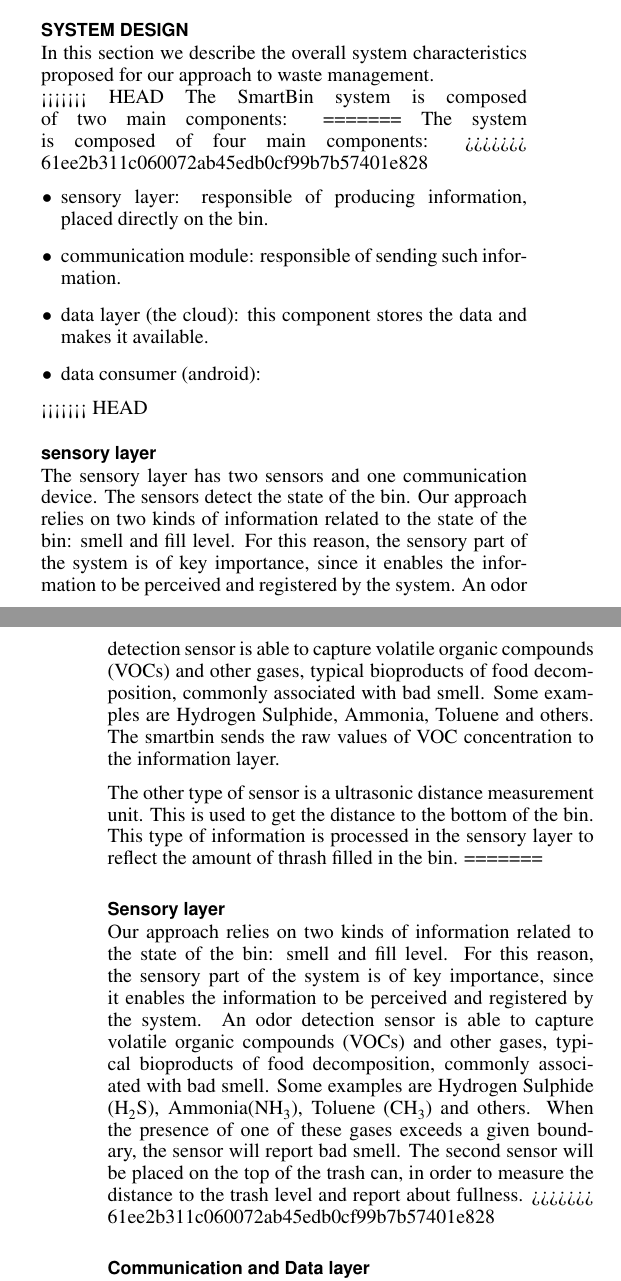
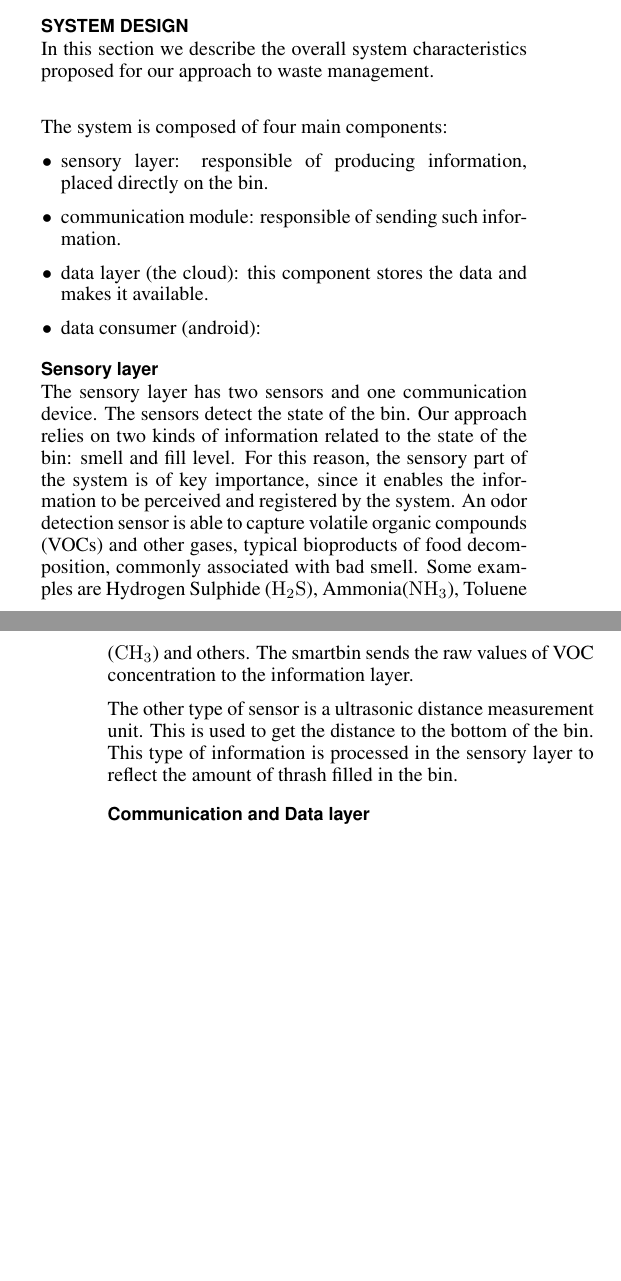
Before and after one commit to martinosecchi/PervasiveProject, a LaTeX document (report/report.tex, which reads report/ch/system_design.tex): two parts of the columns of pages 1 and 2 of 2, joined at a grey line, cut so that both start at the same text, the shorter picture padded with empty space. Compiled offline with pdfLaTeX; a missing bibliography style is replaced by a similar one.

Commit message:
fixed chem

```diff
--- a/report/ch/system_design.tex
+++ b/report/ch/system_design.tex
@@ -1,10 +1,7 @@
 
 In this section we describe the overall system characteristics proposed for our approach to waste management.\\
-<<<<<<< HEAD
-The SmartBin system is composed of two main components:
-=======
+
 The system is composed of four main components:
->>>>>>> 61ee2b311c060072ab45edb0cf99b7b57401e828
 \begin{itemize}
 \item sensory layer: responsible of producing information, placed directly on the bin.
 \item communication module: responsible of sending such information.
@@ -12,26 +9,16 @@
 \item data consumer (android):
 \end{itemize}
 
-<<<<<<< HEAD
-\subsection{sensory layer}
+\subsection{Sensory layer}
 The sensory layer has two sensors and one communication device. The sensors detect the state of the bin.
 Our approach relies on two kinds of information related to the state of the bin: smell and fill level.
 For this reason, the sensory part of the system is of key importance, since it enables the information to be perceived and registered by the system.
 An odor detection sensor is able to capture volatile organic compounds (VOCs) and other gases, typical bioproducts of food decomposition, commonly associated with bad smell.
-Some examples are Hydrogen Sulphide, Ammonia, Toluene and others.
+Some examples are Hydrogen Sulphide (\ce{H_{2}S}), Ammonia(\ce{NH_3}), Toluene (\ce{CH_3}) and others.
 The smartbin sends the raw values of VOC concentration to the information layer.
 
 The other type of sensor is a ultrasonic distance measurement unit. This is used to get the distance to the bottom of the bin.
 This type of information is processed in the sensory layer to reflect the amount of thrash filled in the bin.
-=======
-\subsection{Sensory layer}
-Our approach relies on two kinds of information related to the state of the bin: smell and fill level.
-For this reason, the sensory part of the system is of key importance, since it enables the information to be perceived and registered by the system.
-An odor detection sensor is able to capture volatile organic compounds (VOCs) and other gases, typical bioproducts of food decomposition, commonly associated with bad smell.
-Some examples are Hydrogen Sulphide (\ce{H_{2}S}), Ammonia(\ce{NH_3}), Toluene (\ce{CH_3}) and others.
-When the presence of one of these gases exceeds a given boundary, the sensor will report bad smell.
-The second sensor will be placed on the top of the trash can, in order to measure the distance to the trash level and report about fullness.
->>>>>>> 61ee2b311c060072ab45edb0cf99b7b57401e828
 
 \subsection{Communication and Data layer}
 Having obtained the information is only the first step though, the next one is to make it available.
@@ -42,7 +29,7 @@
 This ensures that status of every bin is readily available without having to traverse the contexts.
 
 The contexts model a snapshot of a bins state at a given time.
-=======
+
 The data are sent directly from the bin to the cloud. In our implementation this is done via WiFi, but can ideally be sent in any other way.
 Our system uses a cloud-based web service for collecting the data and storing it in a database, making it accessible to potential consumers.
 
--- a/report/report.tex
+++ b/report/report.tex
@@ -10,7 +10,8 @@
 \usepackage{times}    % comment if you want LaTeX's default font
 \usepackage{url}      % llt: nicely formatted URLs
 \usepackage{color}
-\usepackage[version=3]{mhchem}
+%\usepackage[version=4]{mhchem}
+\newcommand*\ce[1]{\ensuremath{\mathrm{#1}}}
 
 
 \makeatletter
```
Also changed, not shown: report/ch/eval.tex (+1 -0 lines), report/ch/system_design.tex (3 more changed lines), 3 other files.
